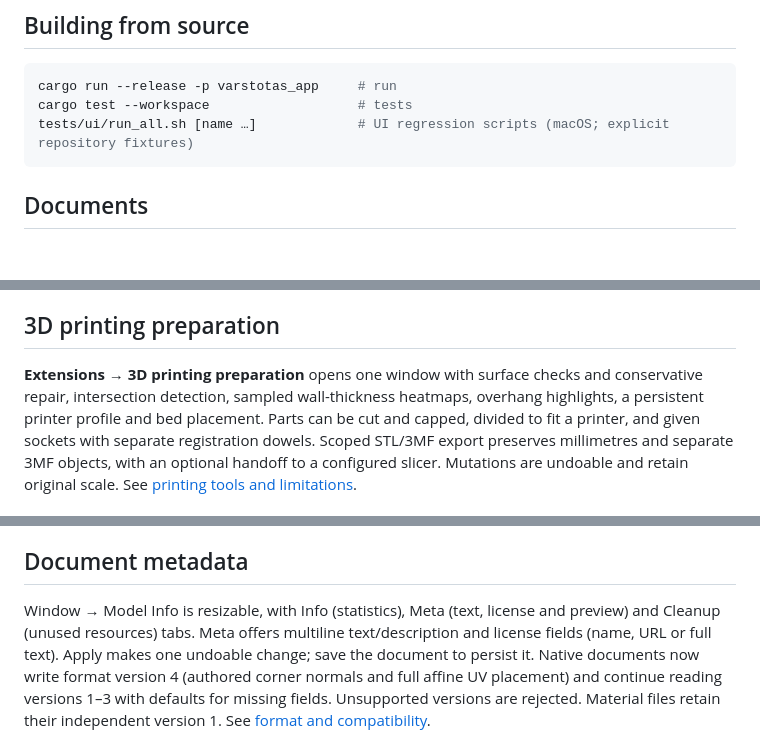
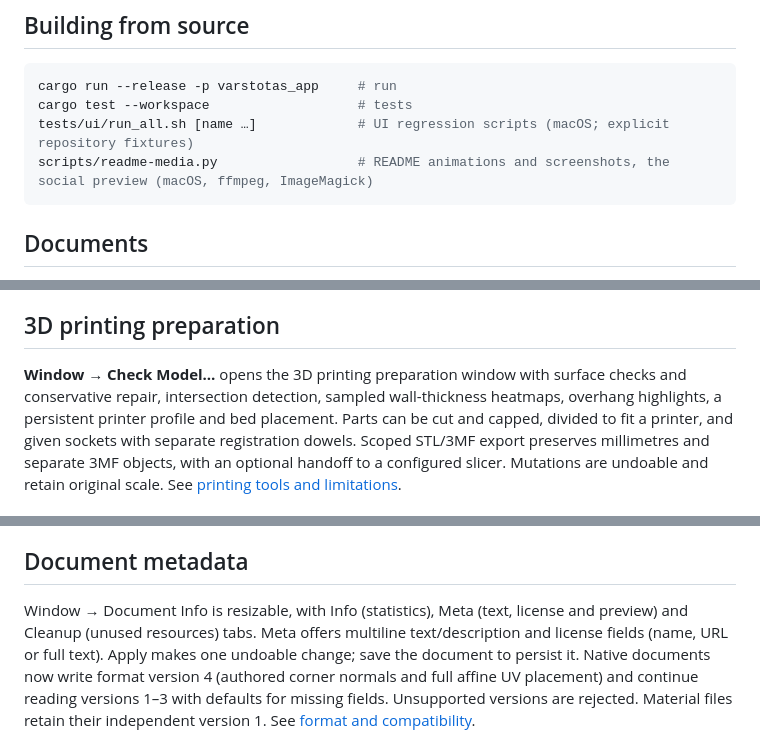
Before and after one commit to dirondin/varstotas, a Markdown page: README.md, 3 parts joined by grey strips. GitHub-like rendering; blank space fills up the shorter version.

````diff
--- a/README.md
+++ b/README.md
@@ -42,6 +49,7 @@ Builds for macOS (`.dmg`), Windows (installer or portable `.zip`) and Linux (App
 cargo run --release -p varstotas_app     # run
 cargo test --workspace                   # tests
 tests/ui/run_all.sh [name …]             # UI regression scripts (macOS; explicit repository fixtures)
+scripts/readme-media.py                  # README animations and screenshots, the social preview (macOS, ffmpeg, ImageMagick)
 ```
 
 ## Documents
@@ -91,7 +99,7 @@ time the menu is opened. Existing unsaved work is protected by the usual Save /
 
 ## 3D printing preparation
 
-**Extensions → 3D printing preparation** opens one window with surface checks and conservative repair, intersection detection,
+**Window → Check Model…** opens the 3D printing preparation window with surface checks and conservative repair, intersection detection,
 sampled wall-thickness heatmaps, overhang highlights, a persistent printer profile and bed
 placement. Parts can be cut and capped, divided to fit a printer, and given sockets with
 separate registration dowels. Scoped STL/3MF export preserves millimetres and separate 3MF
@@ -132,7 +140,7 @@ browser cannot provide byte progress unless they report it to the app.
 
 ## Document metadata
 
-Window → Model Info is resizable, with Info (statistics), Meta (text, license and preview)
+Window → Document Info is resizable, with Info (statistics), Meta (text, license and preview)
 and Cleanup (unused resources) tabs. Meta offers multiline text/description and license fields
 (name, URL or full text). Apply makes one undoable change; save the document to persist it. Native documents now
 write format version 4 (authored corner normals and full affine UV placement) and continue
````
Also changed, not shown: other parts of README.md (+18 -11 lines), .github/social-preview.png, docs/images/bookshelf.jpg (added), docs/images/dining-set.jpg (added), docs/images/workbench.jpg (added), 4 other files.
